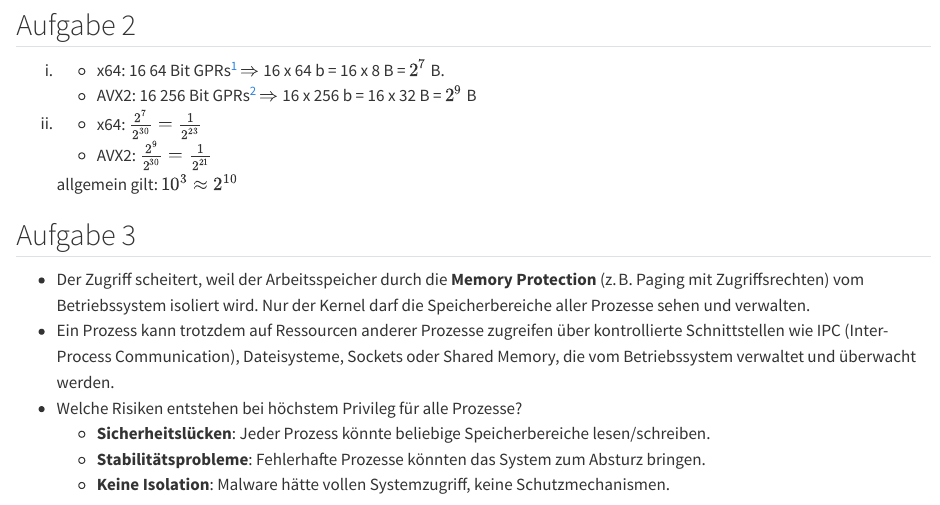
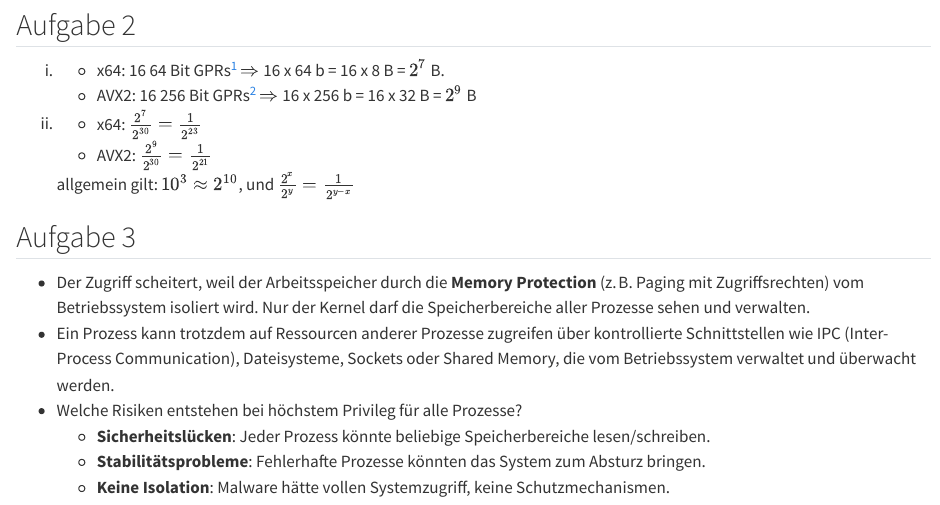
Before and after one commit to igor-dimi/ibn-sose25-sol, a Quarto document (sh01/01.qmd): the page in a window 1100 px wide, from 1020 px down. Rendered offline with R 4.5, knitr and Pandoc in place of Quarto, with nearby package versions.

Commit message:
add change to sheet 01 solution and makefile

```diff
--- a/sh01/01.qmd
+++ b/sh01/01.qmd
@@ -46,7 +46,7 @@ i) * x64: 16 64 Bit GPRs[^1] $\Rightarrow$ 16 x 64 b  = 16 x 8 B = $2^7$ B.
 ii) * x64: $\frac{2^7}{2^{30}} = \frac{1}{2^{23}}$
     * AVX2: $\frac{2^9}{2^{30}} = \frac{1}{2^{21}}$
 
-    allgemein gilt: $10^3 \approx 2^{10}$
+    allgemein gilt: $10^3 \approx 2^{10}$, und $\frac{2^x}{2^y} = \frac{1}{2^{y-x}}$
 
 
 ## Aufgabe 3
```
Also changed, not shown: 1 other file.
